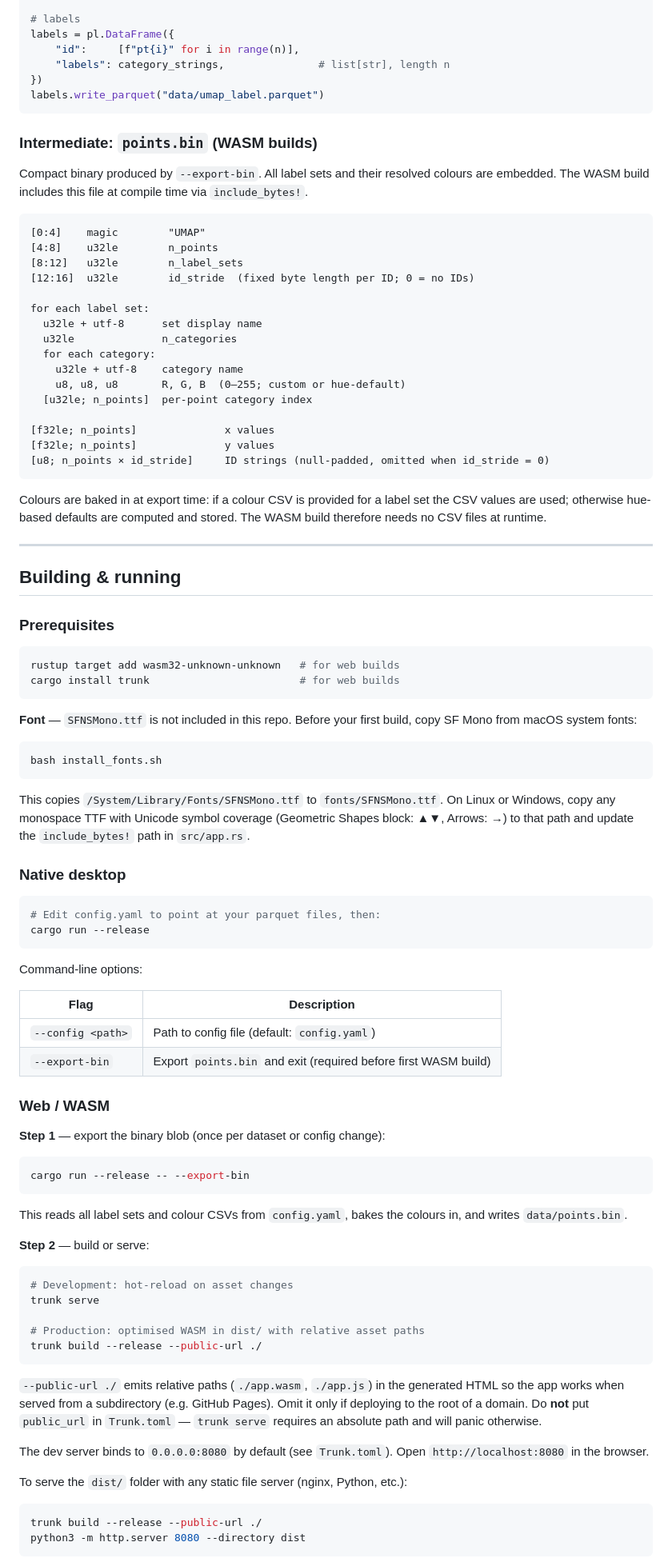
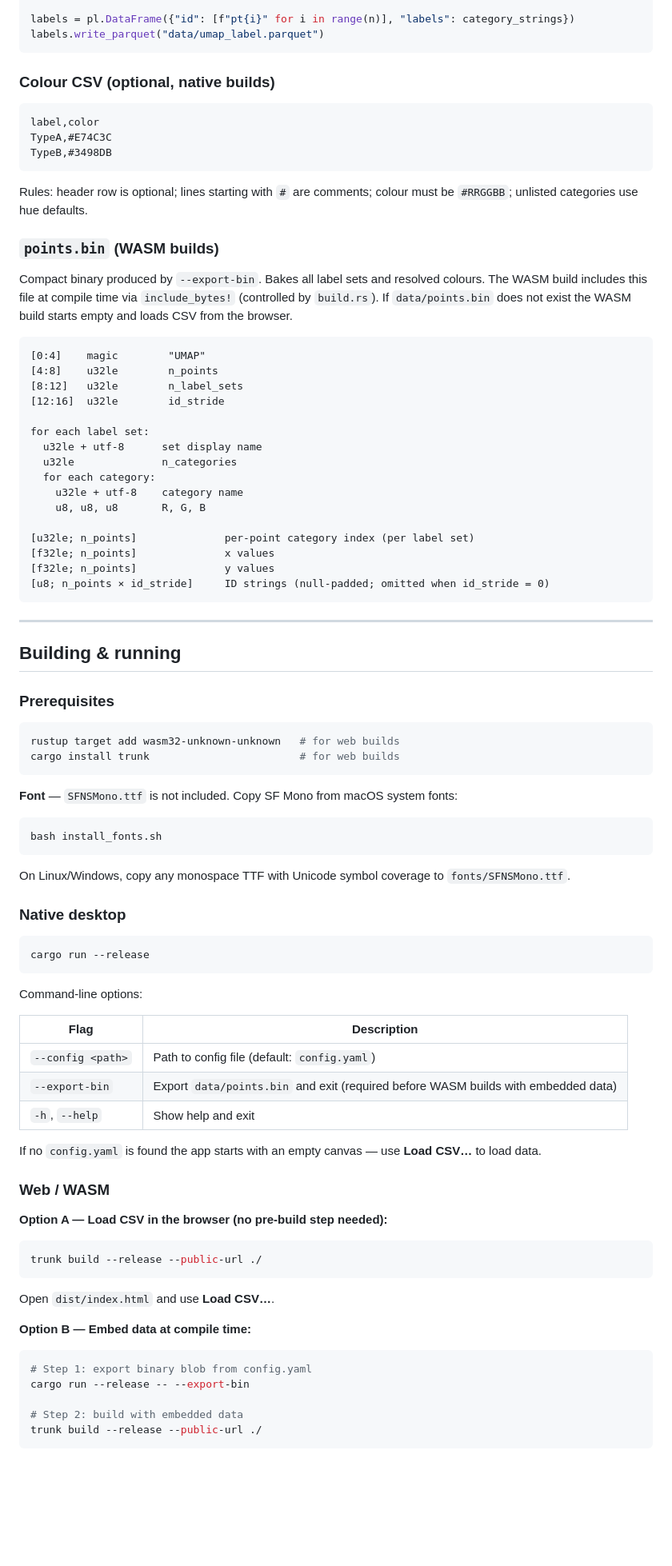
Before and after one commit to cschin/umap_viewer, a Markdown page: README.md, the part around one of its changes. Shown at 80% size. Rendered like a GitHub page; blank space fills up the shorter version.

````diff
--- a/README.md
+++ b/README.md
@@ -154,38 +140,42 @@ coords = pl.DataFrame({
 })
 coords.write_parquet("data/umap_coordinate.parquet")
 
-# labels
-labels = pl.DataFrame({
-    "id":     [f"pt{i}" for i in range(n)],
-    "labels": category_strings,               # list[str], length n
-})
+labels = pl.DataFrame({"id": [f"pt{i}" for i in range(n)], "labels": category_strings})
 labels.write_parquet("data/umap_label.parquet")
 ```
 
-### Intermediate: `points.bin` (WASM builds)
+### Colour CSV (optional, native builds)
 
-Compact binary produced by `--export-bin`. All label sets and their resolved colours are embedded. The WASM build includes this file at compile time via `include_bytes!`.
+```csv
+label,color
+TypeA,#E74C3C
+TypeB,#3498DB
+```
+
+Rules: header row is optional; lines starting with `#` are comments; colour must be `#RRGGBB`; unlisted categories use hue defaults.
+
+### `points.bin` (WASM builds)
+
+Compact binary produced by `--export-bin`. Bakes all label sets and resolved colours. The WASM build includes this file at compile time via `include_bytes!` (controlled by `build.rs`). If `data/points.bin` does not exist the WASM build starts empty and loads CSV from the browser.
 
 ```
 [0:4]    magic        "UMAP"
 [4:8]    u32le        n_points
 [8:12]   u32le        n_label_sets
-[12:16]  u32le        id_stride  (fixed byte length per ID; 0 = no IDs)
+[12:16]  u32le        id_stride
 
 for each label set:
   u32le + utf-8      set display name
   u32le              n_categories
   for each category:
     u32le + utf-8    category name
-    u8, u8, u8       R, G, B  (0–255; custom or hue-default)
-  [u32le; n_points]  per-point category index
+    u8, u8, u8       R, G, B
 
+[u32le; n_points]              per-point category index (per label set)
 [f32le; n_points]              x values
 [f32le; n_points]              y values
-[u8; n_points × id_stride]     ID strings (null-padded, omitted when id_stride = 0)
+[u8; n_points × id_stride]     ID strings (null-padded; omitted when id_stride = 0)
 ```
-
-Colours are baked in at export time: if a colour CSV is provided for a label set the CSV values are used; otherwise hue-based defaults are computed and stored. The WASM build therefore needs no CSV files at runtime.
 
 ---
 
@@ -198,18 +188,17 @@ rustup target add wasm32-unknown-unknown   # for web builds
 cargo install trunk                        # for web builds
 ```
 
-**Font** — `SFNSMono.ttf` is not included in this repo. Before your first build, copy SF Mono from macOS system fonts:
+**Font** — `SFNSMono.ttf` is not included. Copy SF Mono from macOS system fonts:
 
 ```bash
 bash install_fonts.sh
 ```
 
-This copies `/System/Library/Fonts/SFNSMono.ttf` to `fonts/SFNSMono.ttf`. On Linux or Windows, copy any monospace TTF with Unicode symbol coverage (Geometric Shapes block: ▲▼, Arrows: →) to that path and update the `include_bytes!` path in `src/app.rs`.
+On Linux/Windows, copy any monospace TTF with Unicode symbol coverage to `fonts/SFNSMono.ttf`.
 
 ### Native desktop
 
 ```bash
-# Edit config.yaml to point at your parquet files, then:
 cargo run --release
 ```
 
@@ -218,35 +207,27 @@ Command-line options:
 | Flag | Description |
 |---|---|
 | `--config <path>` | Path to config file (default: `config.yaml`) |
-| `--export-bin` | Export `points.bin` and exit (required before first WASM build) |
+| `--export-bin` | Export `data/points.bin` and exit (required before WASM builds with embedded data) |
+| `-h`, `--help` | Show help and exit |
+
+If no `config.yaml` is found the app starts with an empty canvas — use **Load CSV…** to load data.
 
 ### Web / WASM
 
-**Step 1** — export the binary blob (once per dataset or config change):
+**Option A — Load CSV in the browser (no pre-build step needed):**
 
 ```bash
-cargo run --release -- --export-bin
-```
-
-This reads all label sets and colour CSVs from `config.yaml`, bakes the colours in, and writes `data/points.bin`.
-
-**Step 2** — build or serve:
-
-```bash
-# Development: hot-reload on asset changes
-trunk serve
-
-# Production: optimised WASM in dist/ with relative asset paths
 trunk build --release --public-url ./
 ```
 
-`--public-url ./` emits relative paths (`./app.wasm`, `./app.js`) in the generated HTML so the app works when served from a subdirectory (e.g. GitHub Pages). Omit it only if deploying to the root of a domain. Do **not** put `public_url` in `Trunk.toml` — `trunk serve` requires an absolute path and will panic otherwise.
+Open `dist/index.html` and use **Load CSV…**.
 
-The dev server binds to `0.0.0.0:8080` by default (see `Trunk.toml`). Open `http://localhost:8080` in the browser.
-
-To serve the `dist/` folder with any static file server (nginx, Python, etc.):
+**Option B — Embed data at compile time:**
 
 ```bash
+# Step 1: export binary blob from config.yaml
+cargo run --release -- --export-bin
+
+# Step 2: build with embedded data
 trunk build --release --public-url ./
-python3 -m http.server 8080 --directory dist
 ```
````
Also changed, not shown: other parts of README.md (+112 -145 lines).
